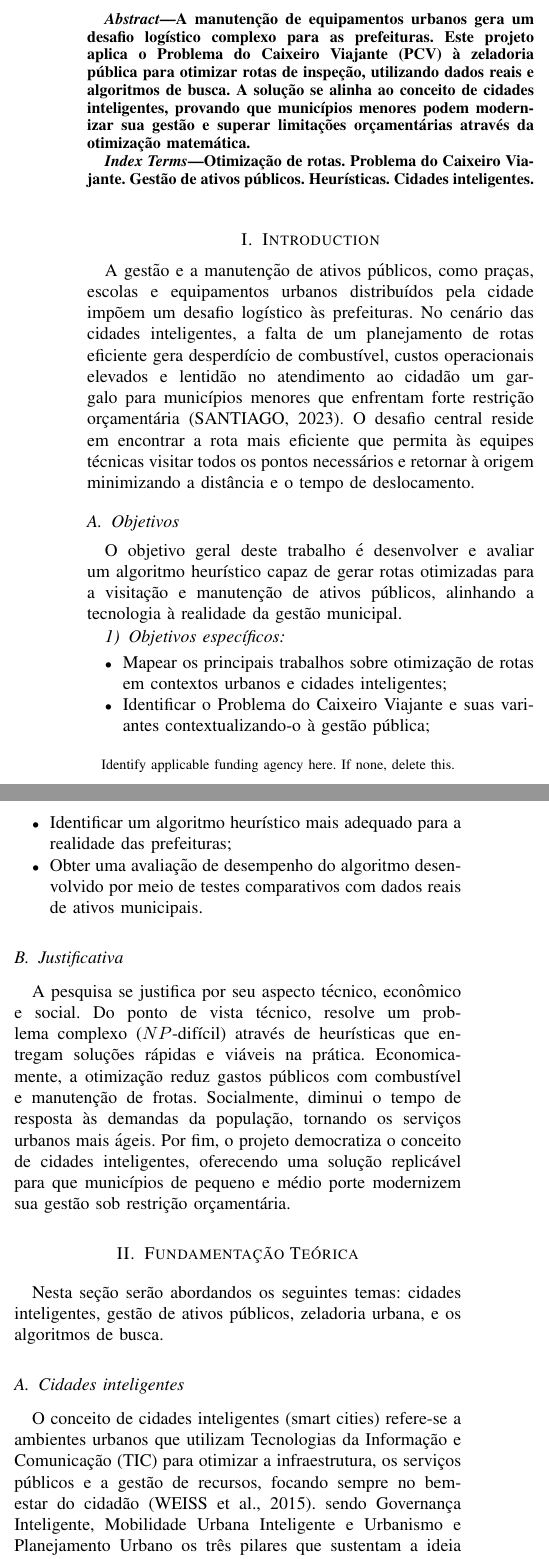
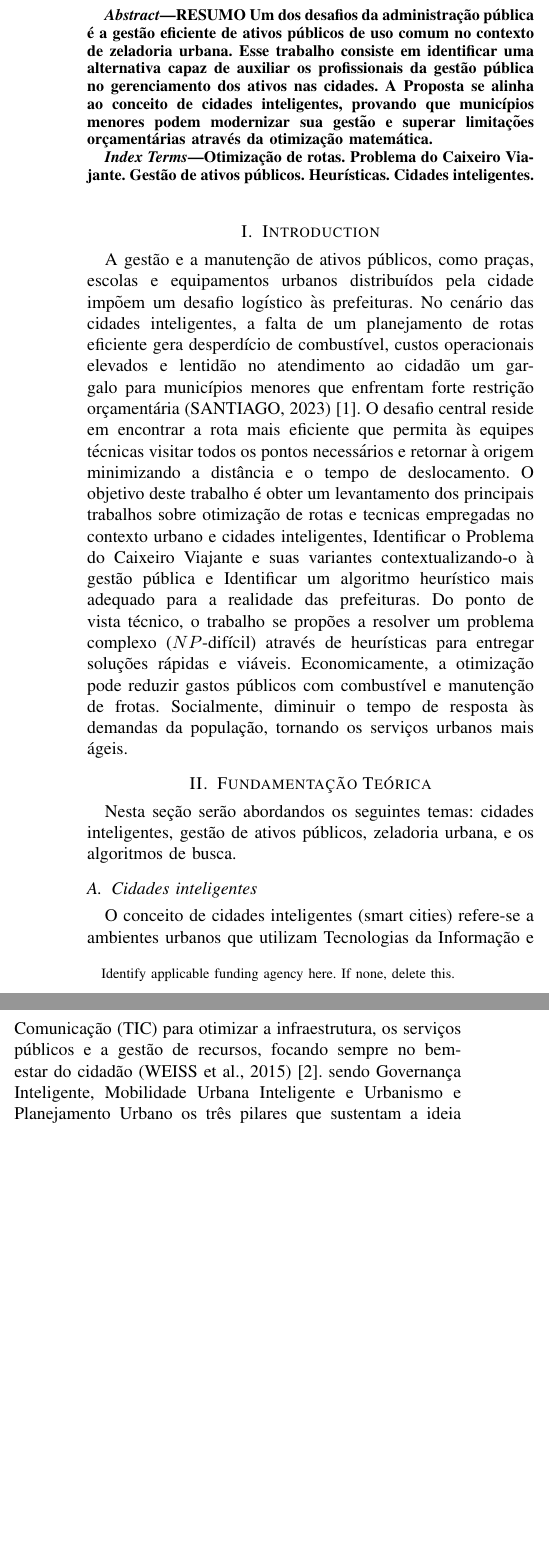
Before and after one commit to billygrahan/Pre_Projeto_TCC, a LaTeX paper (conference_101719.tex): two parts of the columns of page 1 of 4, joined at a grey line, cut at the place of the change, the shorter picture padded with empty space. Compiled offline with pdfLaTeX; a missing font is replaced by an installed copy or a similar font; a LaTeX package or settings file that is missing is left out.

Commit message:
feat: Primeira atualização nos objetivos da introdução, nas chamadas das referencias e cronologia do projeto.

```diff
--- a/conference_101719.tex
+++ b/conference_101719.tex
@@ -17,3 +17,40 @@ should not be used}
 \thanks{Identify applicable funding agency here. If none, delete this.}
 }
 
+\author{\IEEEauthorblockN{Billy Grahan Alves Rodrigues}
+    \IEEEauthorblockA{}
+    % \author{\IEEEauthorblockN{1\textsuperscript{st} Billy grhan}
+    % \IEEEauthorblockA{\textit{dept. name of organization (of Aff.)} \\
+    % \textit{name of organization (of Aff.)}\\
+    % City, Country \\
+    % email address or ORCID}
+    % \and
+    % \IEEEauthorblockN{2\textsuperscript{nd} Given Name Surname}
+    % \IEEEauthorblockA{\textit{dept. name of organization (of Aff.)} \\
+    % \textit{name of organization (of Aff.)}\\
+    % City, Country \\
+    % email address or ORCID}
+    % \and
+    % \IEEEauthorblockN{3\textsuperscript{rd} Given Name Surname}
+    % \IEEEauthorblockA{\textit{dept. name of organization (of Aff.)} \\
+    % \textit{name of organization (of Aff.)}\\
+    % City, Country \\
+    % email address or ORCID}
+    % \and
+    % \IEEEauthorblockN{4\textsuperscript{th} Given Name Surname}
+    % \IEEEauthorblockA{\textit{dept. name of organization (of Aff.)} \\
+    % \textit{name of organization (of Aff.)}\\
+    % City, Country \\
+    % email address or ORCID}
+    % \and
+    % \IEEEauthorblockN{5\textsuperscript{th} Given Name Surname}
+    % \IEEEauthorblockA{\textit{dept. name of organization (of Aff.)} \\
+    % \textit{name of organization (of Aff.)}\\
+    % City, Country \\
+    % email address or ORCID}
+    % \and
+    % \IEEEauthorblockN{6\textsuperscript{th} Given Name Surname}
+    % \IEEEauthorblockA{\textit{dept. name of organization (of Aff.)} \\
+    % \textit{name of organization (of Aff.)}\\
+    % City, Country \\
+    % email address or ORCID}
@@ -57,13 +59,13 @@ email address or ORCID}
 \maketitle
 
 \begin{abstract}
-A manutenção de equipamentos urbanos gera um desafio logístico complexo
-para as prefeituras. Este projeto aplica o Problema do Caixeiro Viajante
-(PCV) à zeladoria pública para otimizar rotas de inspeção, utilizando dados
-reais e algoritmos de busca.
-% Os resultados preliminares apontam redução de
-% custos e de tempo de deslocamento.
-A solução se alinha ao conceito de
+    RESUMO
+    Um dos desafios da administração pública é a gestão eficiente de
+    ativos públicos de uso comum no
+    contexto de zeladoria urbana.  Esse trabalho consiste em identificar uma
+    alternativa capaz de auxiliar os profissionais da
+    gestão pública no gerenciamento dos ativos nas cidades.
+    A Proposta se alinha ao conceito de
     cidades inteligentes, provando que municípios menores podem modernizar
     sua gestão e superar limitações orçamentárias através da otimização
     matemática.
@@ -84,37 +86,44 @@ No cenário das cidades inteligentes, a falta de um planejamento
 de rotas eficiente gera desperdício de combustível, custos
 operacionais elevados e lentidão no atendimento ao cidadão
 um gargalo para municípios menores que enfrentam forte
-restrição orçamentária (SANTIAGO, 2023). O desafio central reside em encontrar a
+restrição orçamentária (SANTIAGO, 2023) \cite{SANTIAGO2023}. O desafio central reside em encontrar a
 rota mais eficiente que permita às equipes técnicas visitar todos os pontos
 necessários e retornar à origem minimizando a distância e o tempo de
-deslocamento.
+deslocamento. O objetivo deste trabalho é obter um levantamento dos
+principais trabalhos sobre otimização de rotas e tecnicas
+empregadas no contexto urbano e cidades inteligentes,
+Identificar o Problema do Caixeiro Viajante e suas variantes
+contextualizando-o à gestão pública e Identificar um algoritmo
+heurístico mais adequado para a realidade das prefeituras.
+Do ponto de vista técnico, o trabalho se propões a resolver
+um problema complexo ($NP$-difícil) através
+de heurísticas para entregar soluções rápidas e viáveis.
+Economicamente, a otimização pode reduzir gastos
+públicos com combustível e manutenção de frotas. Socialmente,
+diminuir o tempo de resposta às demandas da população, tornando
+os serviços urbanos mais ágeis.
 
-\subsection{Objetivos}
-O objetivo geral deste trabalho é desenvolver e avaliar um
-algoritmo heurístico capaz de gerar rotas otimizadas para a
-visitação e manutenção de ativos públicos, alinhando a tecnologia
-à realidade da gestão municipal.
 
-\subsubsection{Objetivos específicos}
-\begin{itemize}
-\item Mapear os principais trabalhos sobre otimização de rotas em contextos urbanos e cidades inteligentes;
-\item Identificar o Problema do Caixeiro Viajante e suas variantes contextualizando-o à gestão pública;
-\item Identificar um algoritmo heurístico mais adequado para a realidade das prefeituras;
-\item Obter uma avaliação de desempenho do algoritmo desenvolvido por meio de testes comparativos com dados reais de ativos municipais.
-\end{itemize}
 
-\subsection{Justificativa}
-A pesquisa se justifica por seu aspecto técnico,
-econômico e social. Do ponto de vista técnico,
-resolve um problema complexo ($NP$-difícil) através
-de heurísticas que entregam soluções rápidas e viáveis
-na prática. Economicamente, a otimização reduz gastos
-públicos com combustível e manutenção de frotas. Socialmente,
-diminui o tempo de resposta às demandas da população, tornando
-os serviços urbanos mais ágeis. Por fim, o projeto democratiza
-o conceito de cidades inteligentes, oferecendo uma solução replicável
-para que municípios de pequeno e médio porte modernizem sua gestão sob
-restrição orçamentária.
+% \begin{itemize}
+%     \item Obter um levantamento dos principais trabalhos sobre otimização de rotas e tecnicas empregadas no contexto urbano e cidades inteligentes;
+%     \item Identificar o Problema do Caixeiro Viajante e suas variantes contextualizando-o à gestão pública;
+%     \item Identificar um algoritmo heurístico mais adequado para a realidade das prefeituras;
+%           % \item Obter e avaliar o desempenho de um algoritmo a ser desenvolvido por meio de testes comparativos com dados reais de ativos municipais.
+% \end{itemize}
+
+% \subsection{Justificativa}
+% A pesquisa se justifica por seu aspecto técnico,
+% econômico e social. Do ponto de vista técnico,
+% resolve um problema complexo ($NP$-difícil) através
+% de heurísticas que entregam soluções rápidas e viáveis
+% na prática. Economicamente, a otimização reduz gastos
+% públicos com combustível e manutenção de frotas. Socialmente,
+% diminui o tempo de resposta às demandas da população, tornando
+% os serviços urbanos mais ágeis. Por fim, o projeto democratiza
+% o conceito de cidades inteligentes, oferecendo uma solução replicável
+% para que municípios de pequeno e médio porte modernizem sua gestão sob
+% restrição orçamentária.
 
 % \subsection{Estrutura do trabalho}
 % O trabalho está estruturado em quatro seções.
@@ -129,7 +138,7 @@ públicos, zeladoria urbana, e os algoritmos de busca.
 O conceito de cidades inteligentes (smart cities) refere-se a
 ambientes urbanos que utilizam Tecnologias da Informação e Comunicação (TIC)
 para otimizar a infraestrutura, os serviços públicos e a gestão de recursos,
-focando sempre no bem-estar do cidadão (WEISS et al., 2015).
+focando sempre no bem-estar do cidadão (WEISS et al., 2015) \cite{WEISS2015}.
 % Embora seja um conceito muito associado
 % a grandes metrópoles, ele pode ser adaptado a pequenos e médios
 % municípios por meio da automação, monitoramento e participação da população.
```
Also changed, not shown: conference_101719.pdf (deleted), conference_101719.tex (103 more changed lines), 9 other files. Lines whose indentation alone changed are shown as unchanged.
